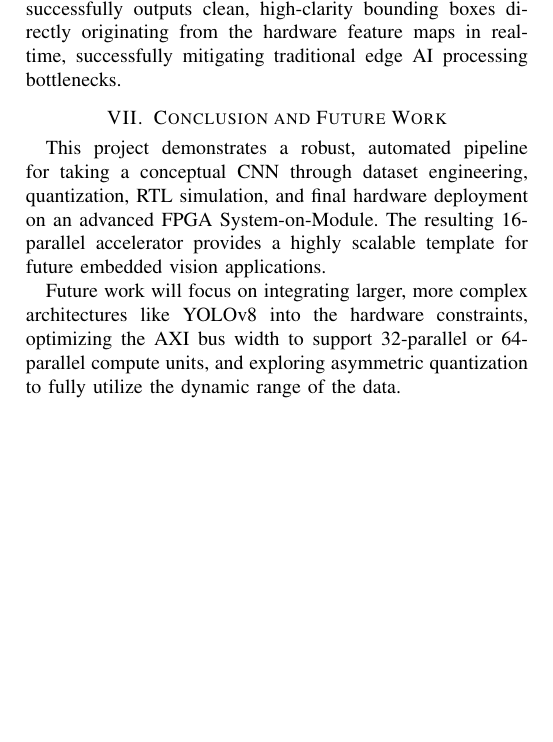
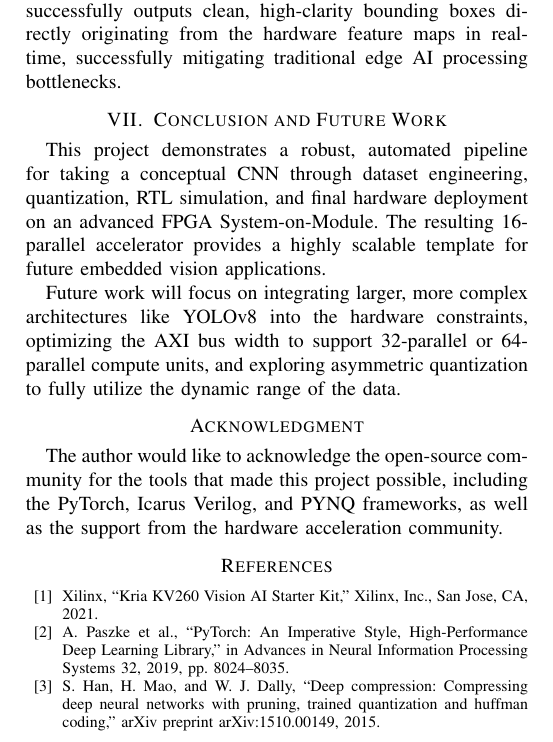
Before and after one commit to Chaitanya63059/Hardware-Accelerated_CNN, a LaTeX paper (report.tex): part of page 3 of 3, cut so that both start at the same text, the shorter picture padded with empty space. Compiled offline with pdfLaTeX.

Commit message:
Update LaTeX format to strictly match IEEE-conference-template-062824

```diff
--- a/report.tex
+++ b/report.tex
@@ -8,6 +8,8 @@
 \usepackage{xcolor}
 \usepackage{tikz}
 \usetikzlibrary{shapes.geometric, arrows, positioning, fit, calc}
+\def\BibTeX{{\rm B\kern-.05em{\sc i\kern-.025em b}\kern-.08em
+    T\kern-.1667em\lower.7ex\hbox{E}\kern-.125emX}}
 
 \begin{document}
 
@@ -151,4 +154,14 @@ This project demonstrates a robust, automated pipeline for taking a conceptual C
 
 Future work will focus on integrating larger, more complex architectures like YOLOv8 into the hardware constraints, optimizing the AXI bus width to support 32-parallel or 64-parallel compute units, and exploring asymmetric quantization to fully utilize the dynamic range of the data.
 
+\section*{Acknowledgment}
+
+The author would like to acknowledge the open-source community for the tools that made this project possible, including the PyTorch, Icarus Verilog, and PYNQ frameworks, as well as the support from the hardware acceleration community.
+
+\begin{thebibliography}{00}
+\bibitem{b1} Xilinx, ``Kria KV260 Vision AI Starter Kit,'' Xilinx, Inc., San Jose, CA, 2021.
+\bibitem{b2} A. Paszke et al., ``PyTorch: An Imperative Style, High-Performance Deep Learning Library,'' in Advances in Neural Information Processing Systems 32, 2019, pp. 8024--8035.
+\bibitem{b3} S. Han, H. Mao, and W. J. Dally, ``Deep compression: Compressing deep neural networks with pruning, trained quantization and huffman coding,'' arXiv preprint arXiv:1510.00149, 2015.
+\end{thebibliography}
+
 \end{document}
```
Also changed, not shown: report.tex (5 more changed lines).
